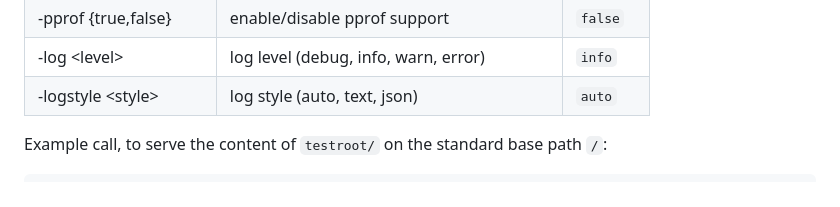
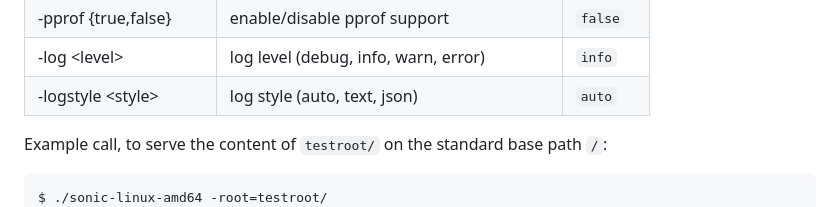
Before and after one commit to AlphaOne1/sonicweb, a Markdown page: README.md, the part around the change. Rendered like a GitHub page.

Commit message:
Readded example call.

````diff
--- a/README.md
+++ b/README.md
@@ -35,6 +35,7 @@ Usage
 Example call, to serve the content of `testroot/` on the standard base path `/`:
 
 ```
+$ ./sonic-linux-amd64 -root=testroot/
            |\
            ||\
   _________||\\
````
